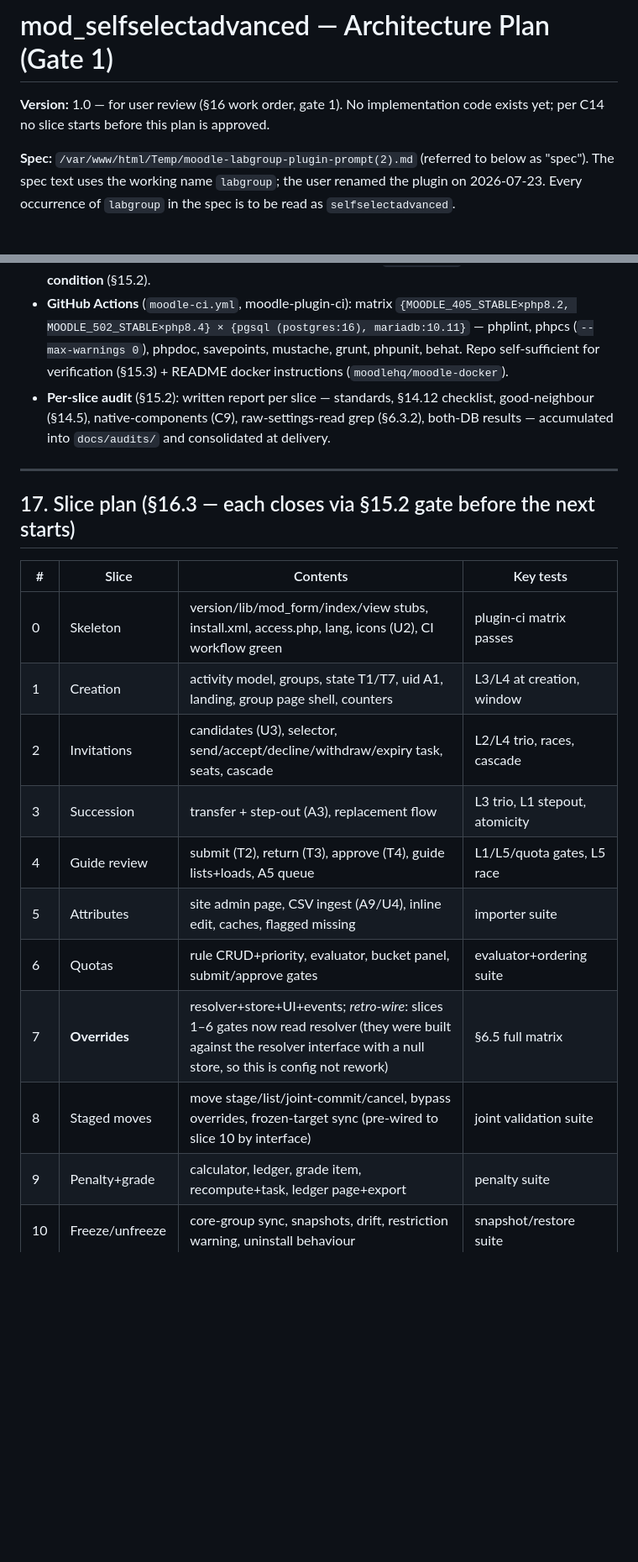
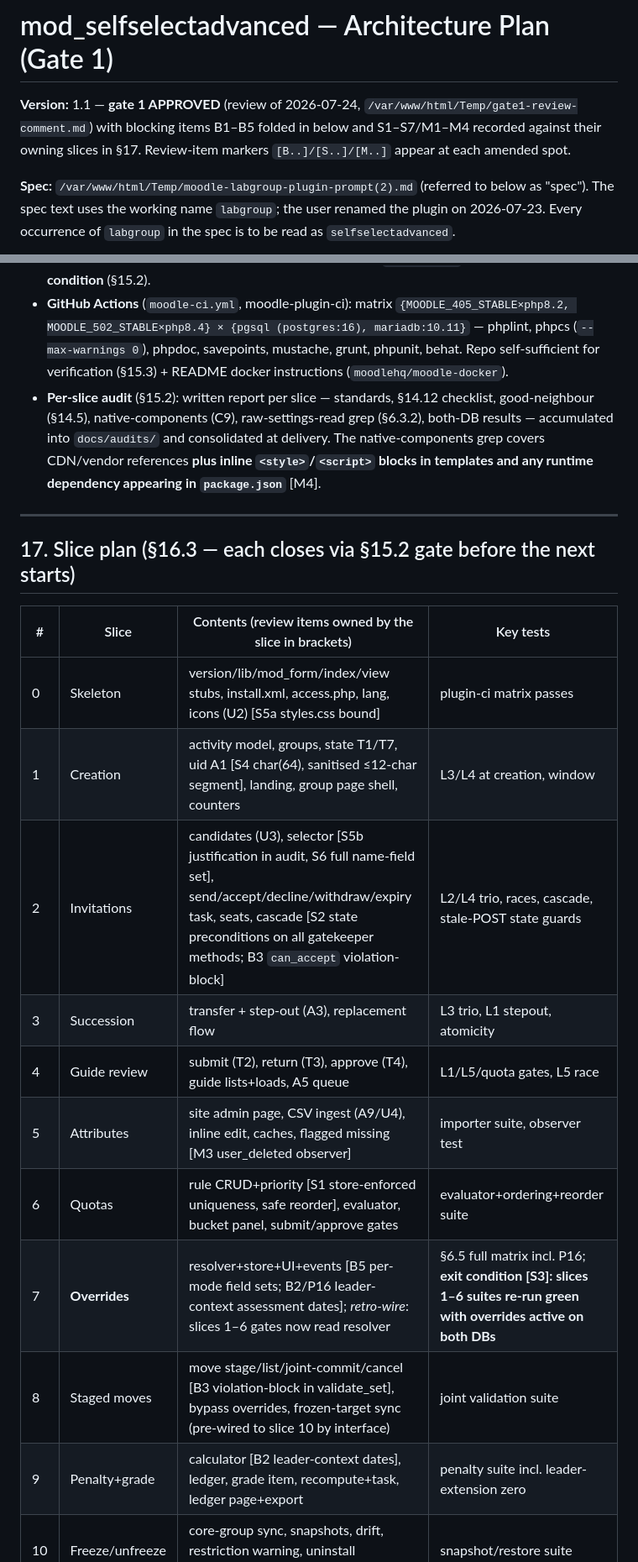
Before and after one commit to Resources4Moodle/moodle-mod_selfselectadvanced, a Markdown page: docs/architecture.md, 2 parts joined by grey strips. Shown at 84% size. GitHub-like rendering; blank space fills up the shorter version.

Commit message:
docs: plan v1.1 — fold gate-1 review B1-B5, assign S1-S7/M1-M4 to slices

```diff
--- a/docs/architecture.md
+++ b/docs/architecture.md
@@ -1,6 +1,6 @@
 # mod_selfselectadvanced — Architecture Plan (Gate 1)
 
-**Version:** 1.0 — for user review (§16 work order, gate 1). No implementation code exists yet; per C14 no slice starts before this plan is approved.
+**Version:** 1.1 — **gate 1 APPROVED** (review of 2026-07-24, `/var/www/html/Temp/gate1-review-comment.md`) with blocking items B1–B5 folded in below and S1–S7/M1–M4 recorded against their owning slices in §17. Review-item markers `[B..]/[S..]/[M..]` appear at each amended spot.
 
 **Spec:** `/var/www/html/Temp/moodle-labgroup-plugin-prompt(2).md` (referred to below as "spec"). The spec text uses the working name `labgroup`; the user renamed the plugin on 2026-07-23. Every occurrence of `labgroup` in the spec is to be read as `selfselectadvanced`.
 
@@ -552,23 +570,23 @@ Display duties (§4A.6) rendered from the same gatekeeper DTOs: student landing
 - **Behat** (per user-facing flow): create→invite→accept (U3 search by lastname & email included), decline+withdraw seats, transfer, step-out with replacement, submit+return+approve, freeze/bulk-freeze/unfreeze, staged move UI, overrides UI, quota panel wording, attributes admin (upload report), landing counters/disabled reasons, ledger download page presence. JS scenarios limited to autocomplete + modals (`@javascript` used sparingly — local Selenium constraint noted in docs/testing.md).
 - **Local runs:** maintainer testbed 4.5/5.2 × pg/mysql (PHP 8.2/8.4 per branch) for PHPUnit; live m5pg/m5my for Behat; full remote matrix on the CI box (`dev-test.sh`). **Both DBs green = gate condition** (§15.2).
 - **GitHub Actions** (`moodle-ci.yml`, moodle-plugin-ci): matrix `{MOODLE_405_STABLE×php8.2, MOODLE_502_STABLE×php8.4} × {pgsql (postgres:16), mariadb:10.11}` — phplint, phpcs (`--max-warnings 0`), phpdoc, savepoints, mustache, grunt, phpunit, behat. Repo self-sufficient for verification (§15.3) + README docker instructions (`moodlehq/moodle-docker`).
-- **Per-slice audit** (§15.2): written report per slice — standards, §14.12 checklist, good-neighbour (§14.5), native-components (C9), raw-settings-read grep (§6.3.2), both-DB results — accumulated into `docs/audits/` and consolidated at delivery.
+- **Per-slice audit** (§15.2): written report per slice — standards, §14.12 checklist, good-neighbour (§14.5), native-components (C9), raw-settings-read grep (§6.3.2), both-DB results — accumulated into `docs/audits/` and consolidated at delivery. The native-components grep covers CDN/vendor references **plus inline `<style>`/`<script>` blocks in templates and any runtime dependency appearing in `package.json`** [M4].
 
 ---
 
 ## 17. Slice plan (§16.3 — each closes via §15.2 gate before the next starts)
 
-| # | Slice | Contents | Key tests |
+| # | Slice | Contents (review items owned by the slice in brackets) | Key tests |
 |---|---|---|---|
-| 0 | Skeleton | version/lib/mod_form/index/view stubs, install.xml, access.php, lang, icons (U2), CI workflow green | plugin-ci matrix passes |
-| 1 | Creation | activity model, groups, state T1/T7, uid A1, landing, group page shell, counters | L3/L4 at creation, window |
-| 2 | Invitations | candidates (U3), selector, send/accept/decline/withdraw/expiry task, seats, cascade | L2/L4 trio, races, cascade |
+| 0 | Skeleton | version/lib/mod_form/index/view stubs, install.xml, access.php, lang, icons (U2) [S5a styles.css bound] | plugin-ci matrix passes |
+| 1 | Creation | activity model, groups, state T1/T7, uid A1 [S4 char(64), sanitised ≤12-char segment], landing, group page shell, counters | L3/L4 at creation, window |
+| 2 | Invitations | candidates (U3), selector [S5b justification in audit, S6 full name-field set], send/accept/decline/withdraw/expiry task, seats, cascade [S2 state preconditions on all gatekeeper methods; B3 `can_accept` violation-block] | L2/L4 trio, races, cascade, stale-POST state guards |
 | 3 | Succession | transfer + step-out (A3), replacement flow | L3 trio, L1 stepout, atomicity |
 | 4 | Guide review | submit (T2), return (T3), approve (T4), guide lists+loads, A5 queue | L1/L5/quota gates, L5 race |
-| 5 | Attributes | site admin page, CSV ingest (A9/U4), inline edit, caches, flagged missing | importer suite |
-| 6 | Quotas | rule CRUD+priority, evaluator, bucket panel, submit/approve gates | evaluator+ordering suite |
-| 7 | **Overrides** | resolver+store+UI+events; *retro-wire*: slices 1–6 gates now read resolver (they were built against the resolver interface with a null store, so this is config not rework) | §6.5 full matrix |
-| 8 | Staged moves | move stage/list/joint-commit/cancel, bypass overrides, frozen-target sync (pre-wired to slice 10 by interface) | joint validation suite |
-| 9 | Penalty+grade | calculator, ledger, grade item, recompute+task, ledger page+export | penalty suite |
+| 5 | Attributes | site admin page, CSV ingest (A9/U4), inline edit, caches, flagged missing [M3 user_deleted observer] | importer suite, observer test |
+| 6 | Quotas | rule CRUD+priority [S1 store-enforced uniqueness, safe reorder], evaluator, bucket panel, submit/approve gates | evaluator+ordering+reorder suite |
+| 7 | **Overrides** | resolver+store+UI+events [B5 per-mode field sets; B2/P16 leader-context assessment dates]; *retro-wire*: slices 1–6 gates now read resolver | §6.5 full matrix incl. P16; **exit condition [S3]: slices 1–6 suites re-run green with overrides active on both DBs** |
+| 8 | Staged moves | move stage/list/joint-commit/cancel [B3 violation-block in validate_set], bypass overrides, frozen-target sync (pre-wired to slice 10 by interface) | joint validation suite |
+| 9 | Penalty+grade | calculator [B2 leader-context dates], ledger, grade item, recompute+task, ledger page+export | penalty suite incl. leader-extension zero |
 | 10 | Freeze/unfreeze | core-group sync, snapshots, drift, restriction warning, uninstall behaviour | snapshot/restore suite |
 | 11 | Bulk ops | guide bulk freeze + filters, manager dashboard completion, flagged report | behat bulk flows |
```
Also changed, not shown: other parts of docs/architecture.md (+58 -39 lines), docs/reviews/gate1-review.md (added, +74 -0 lines).
